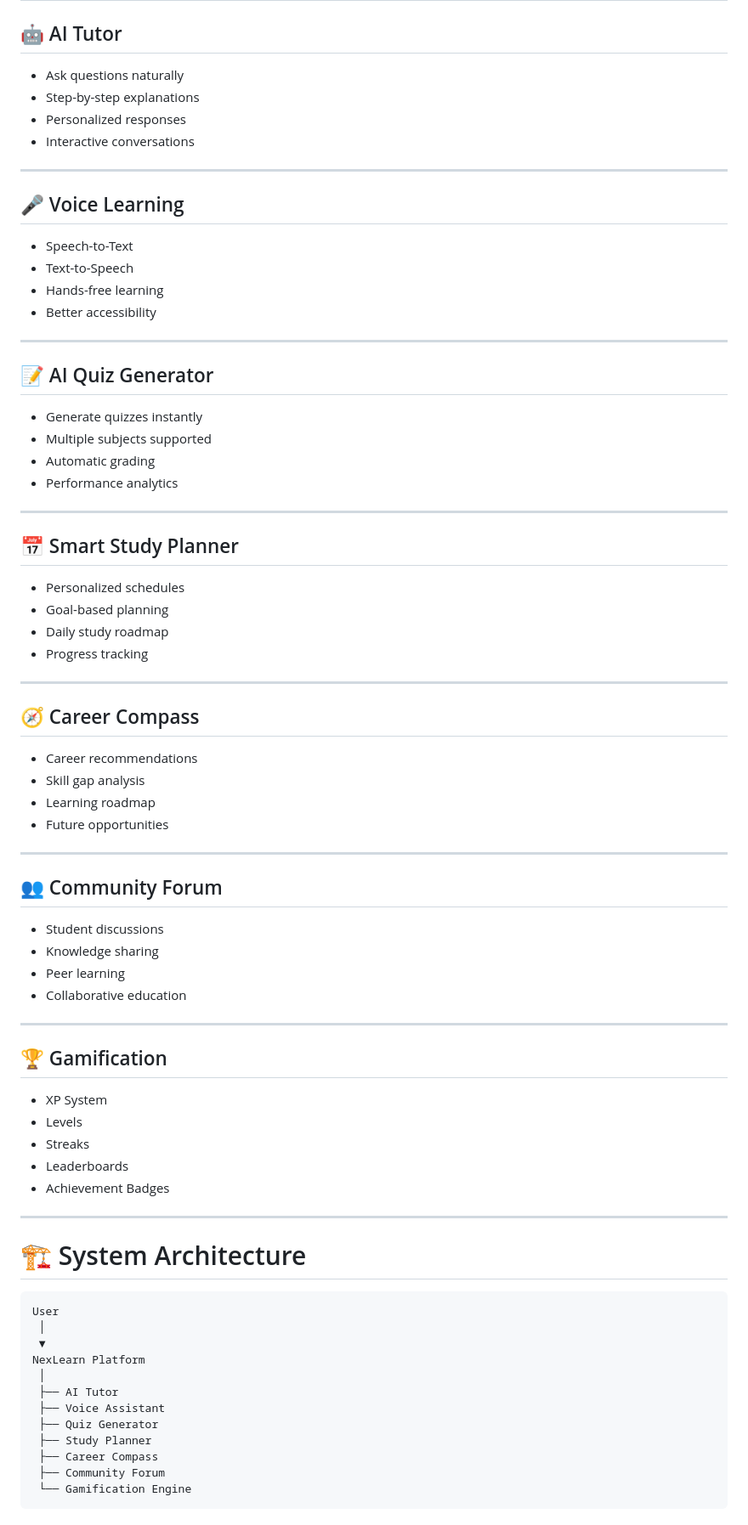
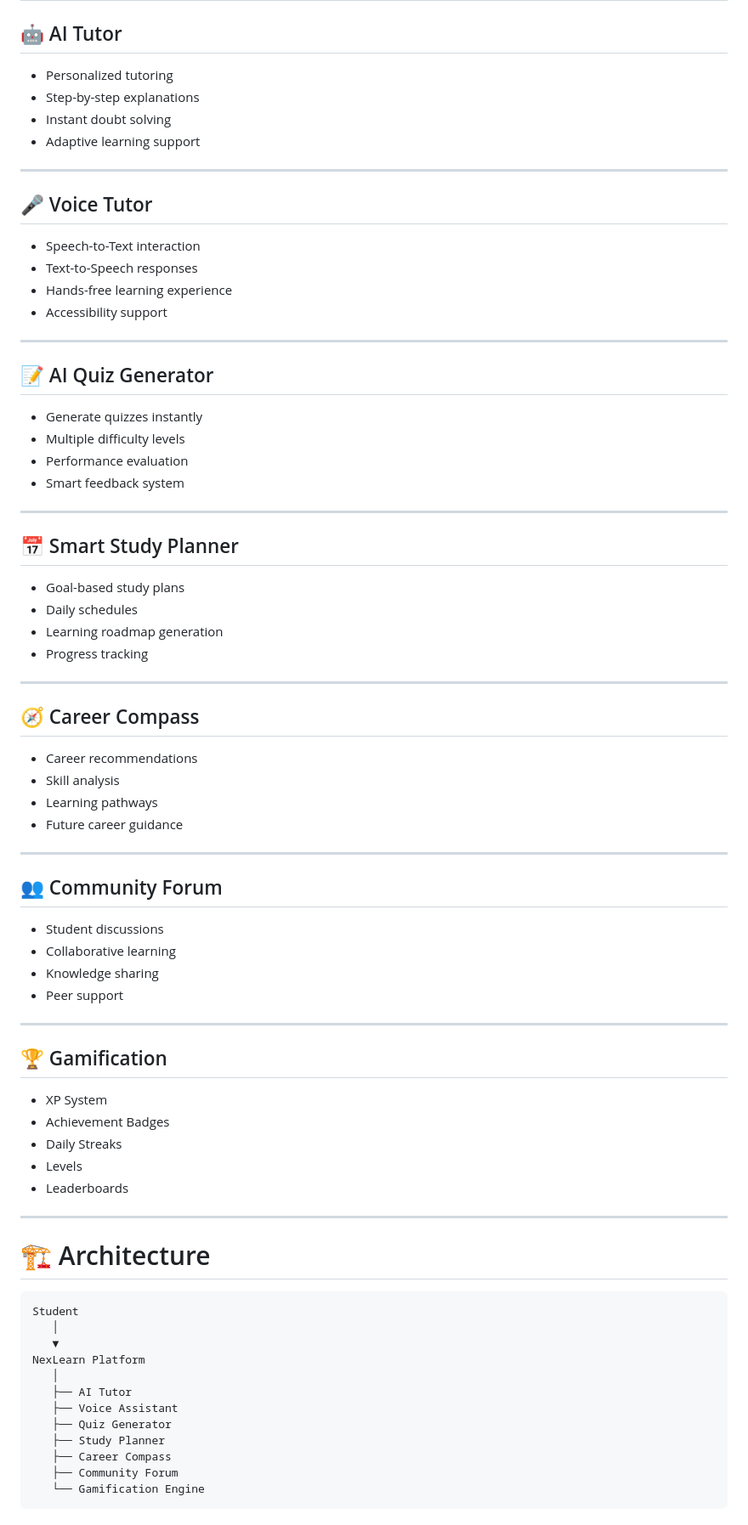
Before and after one commit to karan942006/NexLearn, a Markdown page: README.md, the part around one of its changes. Shown at 85% size. GitHub-like rendering.

````diff
--- a/README.md
+++ b/README.md
@@ -49,36 +57,36 @@ Millions of students lack access to personalized tutoring and structured learnin
 
 ## 🤖 AI Tutor
 
-* Ask questions naturally
+* Personalized tutoring
 * Step-by-step explanations
-* Personalized responses
-* Interactive conversations
+* Instant doubt solving
+* Adaptive learning support
 
 ---
 
-## 🎤 Voice Learning
+## 🎤 Voice Tutor
 
-* Speech-to-Text
-* Text-to-Speech
-* Hands-free learning
-* Better accessibility
+* Speech-to-Text interaction
+* Text-to-Speech responses
+* Hands-free learning experience
+* Accessibility support
 
 ---
 
 ## 📝 AI Quiz Generator
 
 * Generate quizzes instantly
-* Multiple subjects supported
-* Automatic grading
-* Performance analytics
+* Multiple difficulty levels
+* Performance evaluation
+* Smart feedback system
 
 ---
 
 ## 📅 Smart Study Planner
 
-* Personalized schedules
-* Goal-based planning
-* Daily study roadmap
+* Goal-based study plans
+* Daily schedules
+* Learning roadmap generation
 * Progress tracking
 
 ---
@@ -86,44 +94,44 @@ Millions of students lack access to personalized tutoring and structured learnin
 ## 🧭 Career Compass
 
 * Career recommendations
-* Skill gap analysis
-* Learning roadmap
-* Future opportunities
+* Skill analysis
+* Learning pathways
+* Future career guidance
 
 ---
 
 ## 👥 Community Forum
 
 * Student discussions
+* Collaborative learning
 * Knowledge sharing
-* Peer learning
-* Collaborative education
+* Peer support
 
 ---
 
 ## 🏆 Gamification
 
 * XP System
+* Achievement Badges
+* Daily Streaks
 * Levels
-* Streaks
 * Leaderboards
-* Achievement Badges
 
 ---
 
-# 🏗️ System Architecture
+# 🏗️ Architecture
 
 ```text
-User
- │
- ▼
+Student
+   │
+   ▼
 NexLearn Platform
- │
- ├── AI Tutor
- ├── Voice Assistant
- ├── Quiz Generator
- ├── Study Planner
- ├── Career Compass
- ├── Community Forum
- └── Gamification Engine
+   │
+   ├── AI Tutor
+   ├── Voice Assistant
+   ├── Quiz Generator
+   ├── Study Planner
+   ├── Career Compass
+   ├── Community Forum
+   └── Gamification Engine
 ```
````
Also changed, not shown: other parts of README.md (+85 -107 lines).
